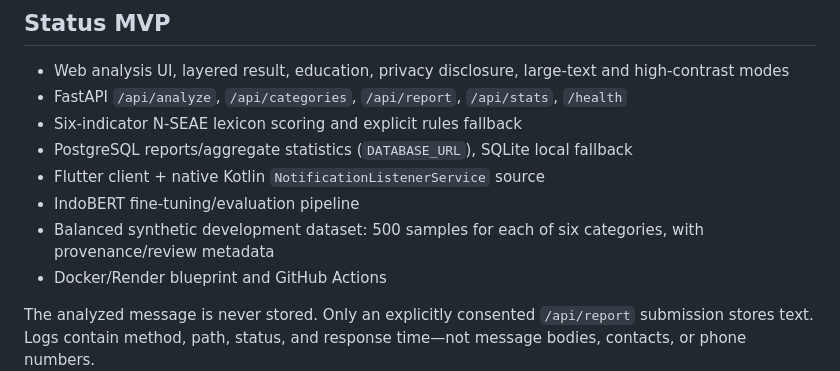
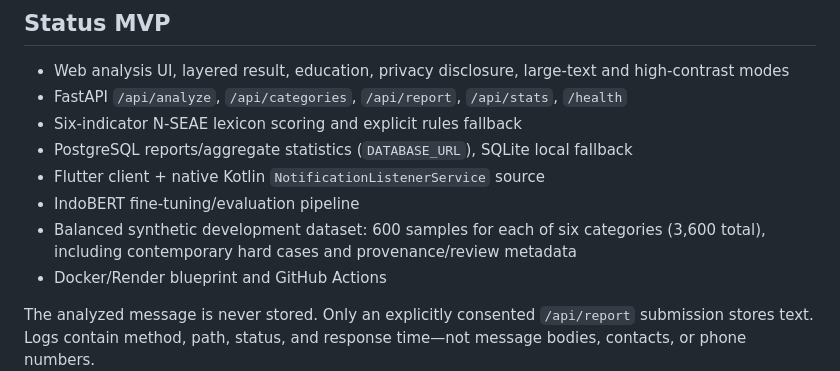
Before and after one commit to novaauliya151/nusaguard, a Markdown page: README.md, the part around the change. GitHub-like rendering.

Commit message:
fix: expand contemporary dataset and reject vague inputs

```diff
--- a/README.md
+++ b/README.md
@@ -10,7 +10,7 @@ Prototype anti-penipuan berbahasa Indonesia: pesan manual dari web atau teks not
 - PostgreSQL reports/aggregate statistics (`DATABASE_URL`), SQLite local fallback
 - Flutter client + native Kotlin `NotificationListenerService` source
 - IndoBERT fine-tuning/evaluation pipeline
-- Balanced synthetic development dataset: 500 samples for each of six categories, with provenance/review metadata
+- Balanced synthetic development dataset: 600 samples for each of six categories (3,600 total), including contemporary hard cases and provenance/review metadata
 - Docker/Render blueprint and GitHub Actions
 
 The analyzed message is never stored. Only an explicitly consented `/api/report` submission stores text. Logs contain method, path, status, and response time—not message bodies, contacts, or phone numbers.
```
